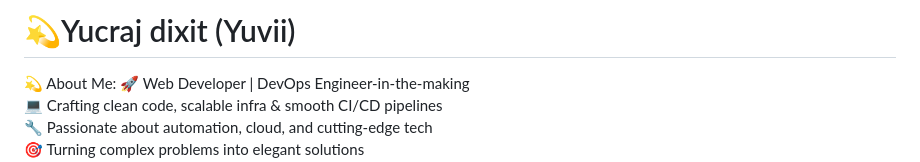
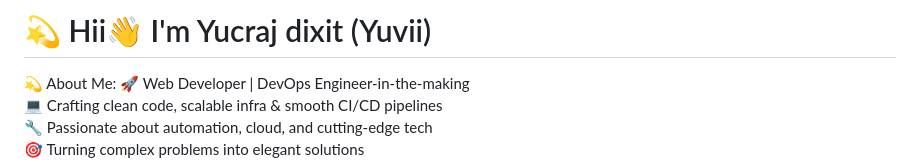
Before and after one commit to yuvii12/yuvii12, a Markdown page: README.md, the part around the change. Drawn GitHub-style.

```diff
--- a/README.md
+++ b/README.md
@@ -1,4 +1,4 @@
-# 💫Yucraj dixit (Yuvii)
+# 💫 Hii👋 I'm  Yucraj dixit (Yuvii)
 💫 About Me:
 🚀 Web Developer | DevOps Engineer-in-the-making  <br>💻 Crafting clean code, scalable infra & smooth CI/CD pipelines  <br>🔧 Passionate about automation, cloud, and cutting-edge tech  <br>🎯 Turning complex problems into elegant solutions  <br>👨‍💻 Always learning, building, and pushing limits  <br>📫 Let's connect: [dixitji017@gmail.com]<br>
 
```
